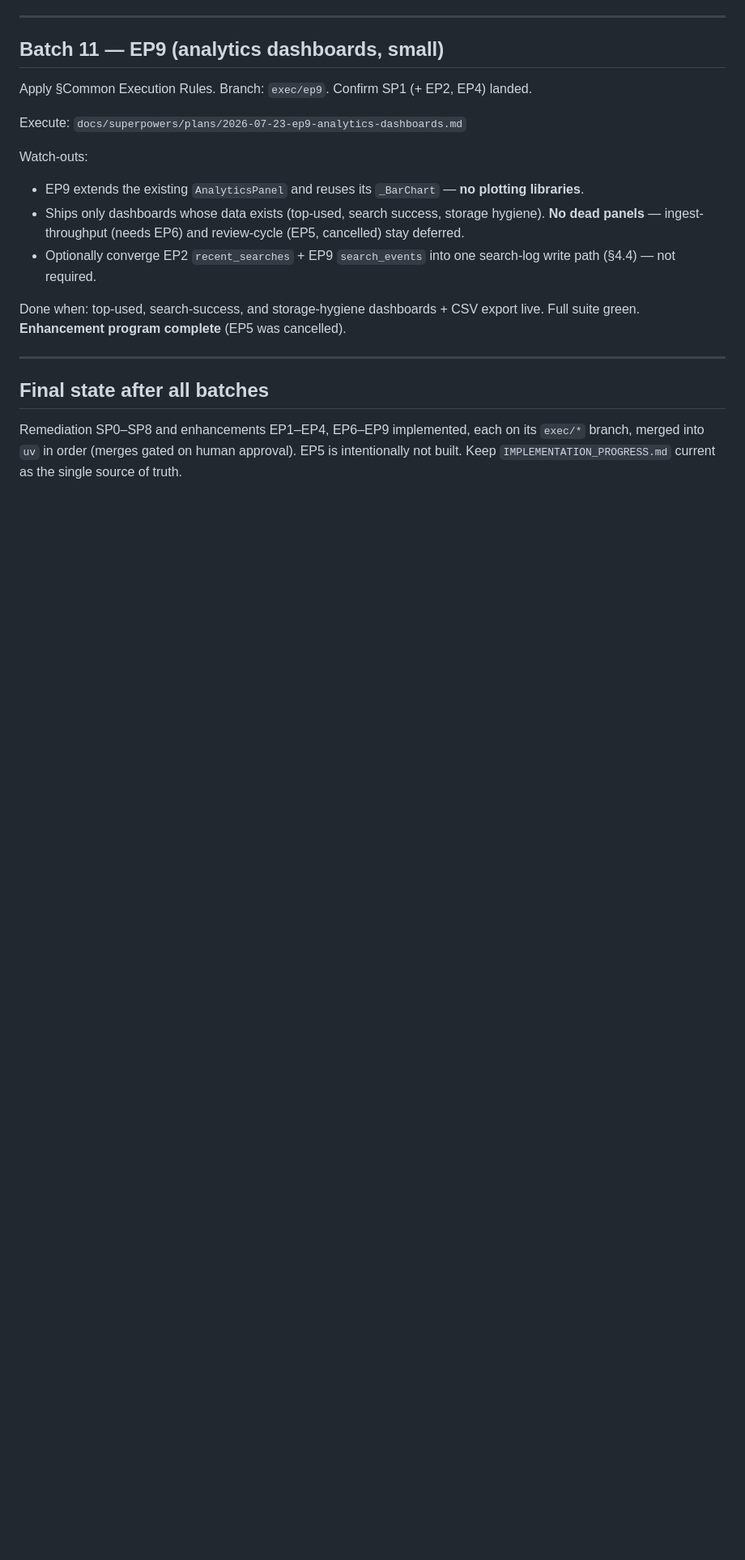
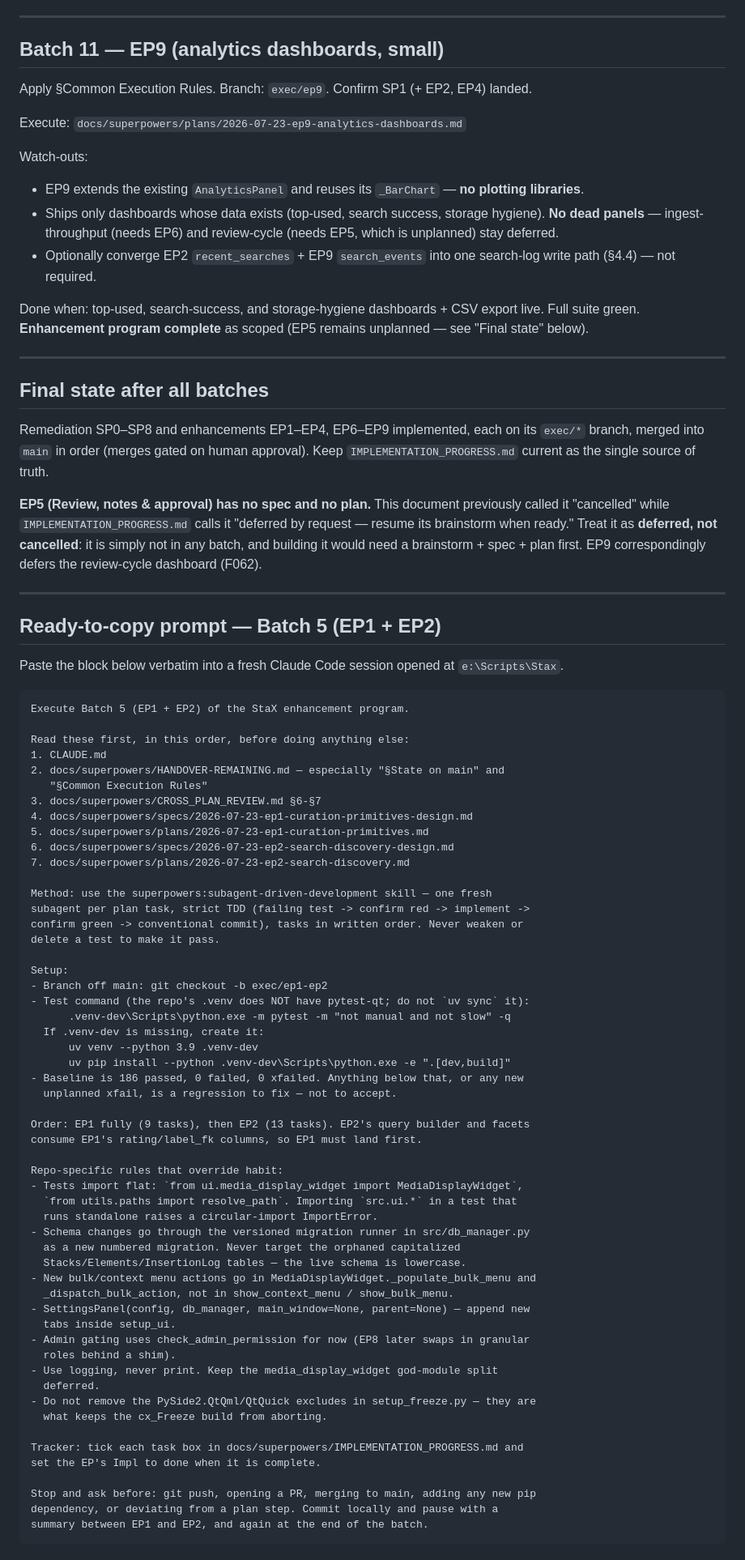
Before and after one commit to aramadan0096/Stax, a Markdown page: docs/superpowers/HANDOVER-REMAINING.md, the part around one of its changes. Shown at 81% size. GitHub-like rendering; blank space fills up the shorter version.

`````diff
--- a/docs/superpowers/HANDOVER-REMAINING.md
+++ b/docs/superpowers/HANDOVER-REMAINING.md
@@ -201,16 +241,86 @@ Execute: `docs/superpowers/plans/2026-07-23-ep9-analytics-dashboards.md`
 
 Watch-outs:
 - EP9 extends the existing `AnalyticsPanel` and reuses its `_BarChart` — **no plotting libraries**.
-- Ships only dashboards whose data exists (top-used, search success, storage hygiene). **No dead panels** — ingest-throughput (needs EP6) and review-cycle (EP5, cancelled) stay deferred.
+- Ships only dashboards whose data exists (top-used, search success, storage hygiene). **No dead panels** — ingest-throughput (needs EP6) and review-cycle (needs EP5, which is unplanned) stay deferred.
 - Optionally converge EP2 `recent_searches` + EP9 `search_events` into one search-log write path (§4.4) — not required.
 
-Done when: top-used, search-success, and storage-hygiene dashboards + CSV export live. Full suite green. **Enhancement program complete** (EP5 was cancelled).
+Done when: top-used, search-success, and storage-hygiene dashboards + CSV export live. Full suite green. **Enhancement program complete** as scoped (EP5 remains unplanned — see "Final state" below).
 
 ---
 
 ## Final state after all batches
 
 Remediation SP0–SP8 and enhancements EP1–EP4, EP6–EP9 implemented, each on its
-`exec/*` branch, merged into `uv` in order (merges gated on human approval).
-EP5 is intentionally not built. Keep `IMPLEMENTATION_PROGRESS.md` current as the
-single source of truth.
+`exec/*` branch, merged into `main` in order (merges gated on human approval).
+Keep `IMPLEMENTATION_PROGRESS.md` current as the single source of truth.
+
+**EP5 (Review, notes & approval) has no spec and no plan.** This document
+previously called it "cancelled" while `IMPLEMENTATION_PROGRESS.md` calls it
+"deferred by request — resume its brainstorm when ready." Treat it as
+**deferred, not cancelled**: it is simply not in any batch, and building it
+would need a brainstorm + spec + plan first. EP9 correspondingly defers the
+review-cycle dashboard (F062).
+
+---
+
+## Ready-to-copy prompt — Batch 5 (EP1 + EP2)
+
+Paste the block below verbatim into a fresh Claude Code session opened at
+`e:\Scripts\Stax`.
+
+````text
+Execute Batch 5 (EP1 + EP2) of the StaX enhancement program.
+
+Read these first, in this order, before doing anything else:
+1. CLAUDE.md
+2. docs/superpowers/HANDOVER-REMAINING.md — especially "§State on main" and
+   "§Common Execution Rules"
+3. docs/superpowers/CROSS_PLAN_REVIEW.md §6-§7
+4. docs/superpowers/specs/2026-07-23-ep1-curation-primitives-design.md
+5. docs/superpowers/plans/2026-07-23-ep1-curation-primitives.md
+6. docs/superpowers/specs/2026-07-23-ep2-search-discovery-design.md
+7. docs/superpowers/plans/2026-07-23-ep2-search-discovery.md
+
+Method: use the superpowers:subagent-driven-development skill — one fresh
+subagent per plan task, strict TDD (failing test -> confirm red -> implement ->
+confirm green -> conventional commit), tasks in written order. Never weaken or
+delete a test to make it pass.
+
+Setup:
+- Branch off main: git checkout -b exec/ep1-ep2
+- Test command (the repo's .venv does NOT have pytest-qt; do not `uv sync` it):
+      .venv-dev\Scripts\python.exe -m pytest -m "not manual and not slow" -q
+  If .venv-dev is missing, create it:
+      uv venv --python 3.9 .venv-dev
+      uv pip install --python .venv-dev\Scripts\python.exe -e ".[dev,build]"
+- Baseline is 186 passed, 0 failed, 0 xfailed. Anything below that, or any new
+  unplanned xfail, is a regression to fix — not to accept.
+
+Order: EP1 fully (9 tasks), then EP2 (13 tasks). EP2's query builder and facets
+consume EP1's rating/label_fk columns, so EP1 must land first.
+
+Repo-specific rules that override habit:
+- Tests import flat: `from ui.media_display_widget import MediaDisplayWidget`,
+  `from utils.paths import resolve_path`. Importing `src.ui.*` in a test that
+  runs standalone raises a circular-import ImportError.
+- Schema changes go through the versioned migration runner in src/db_manager.py
+  as a new numbered migration. Never target the orphaned capitalized
+  Stacks/Elements/InsertionLog tables — the live schema is lowercase.
+- New bulk/context menu actions go in MediaDisplayWidget._populate_bulk_menu and
+  _dispatch_bulk_action, not in show_context_menu / show_bulk_menu.
+- SettingsPanel(config, db_manager, main_window=None, parent=None) — append new
+  tabs inside setup_ui.
+- Admin gating uses check_admin_permission for now (EP8 later swaps in granular
+  roles behind a shim).
+- Use logging, never print. Keep the media_display_widget god-module split
+  deferred.
+- Do not remove the PySide2.QtQml/QtQuick excludes in setup_freeze.py — they are
+  what keeps the cx_Freeze build from aborting.
+
+Tracker: tick each task box in docs/superpowers/IMPLEMENTATION_PROGRESS.md and
+set the EP's Impl to done when it is complete.
+
+Stop and ask before: git push, opening a PR, merging to main, adding any new pip
+dependency, or deviating from a plan step. Commit locally and pause with a
+summary between EP1 and EP2, and again at the end of the batch.
+````
`````
Also changed, not shown: other parts of docs/superpowers/HANDOVER-REMAINING.md (+111 -71 lines).
